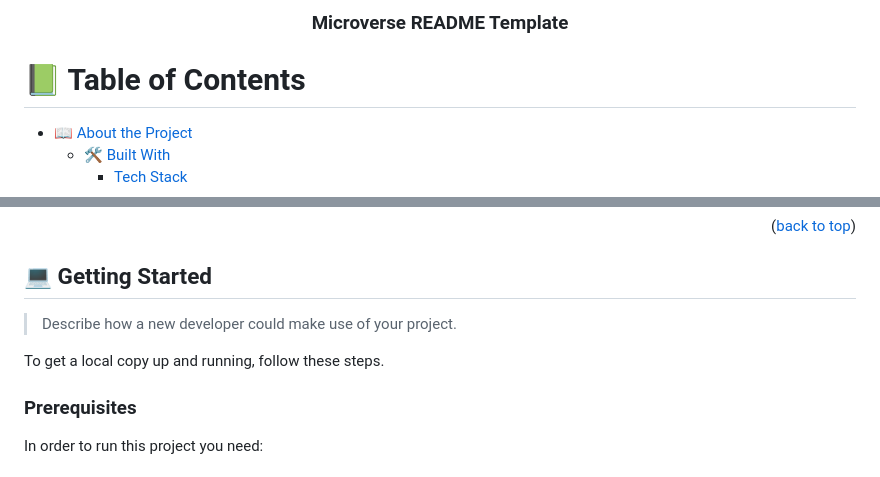
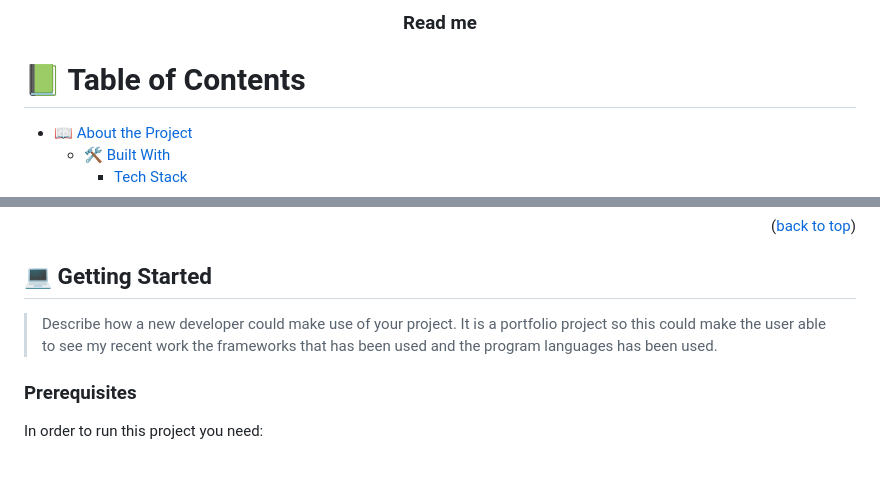
Before and after one commit to OnlyUnknown/portfolio-mobile-first, a Markdown page: README.md, 2 parts joined by grey strips. Drawn GitHub-style.

```diff
--- a/README.md
+++ b/README.md
@@ -31,6 +31,6 @@ After you're finished please remove all the comments and instructions!
   <br/>
 
-  <h3><b>Microverse README Template</b></h3>
+  <h3><b>Read me</b></h3>
 
 </div>
 
@@ -99,8 +100,9 @@ https://onlyunknown.github.io/portfolio-mobile-first/
 ## 💻 Getting Started <a name="getting-started"></a>
 
 > Describe how a new developer could make use of your project.
+It is a portfolio project so this could make the user able to see my recent work
+the frameworks that has been used and the program languages has been used.
 
-To get a local copy up and running, follow these steps.
 
 ### Prerequisites
 
```
Also changed, not shown: other parts of README.md (+9 -17 lines).
